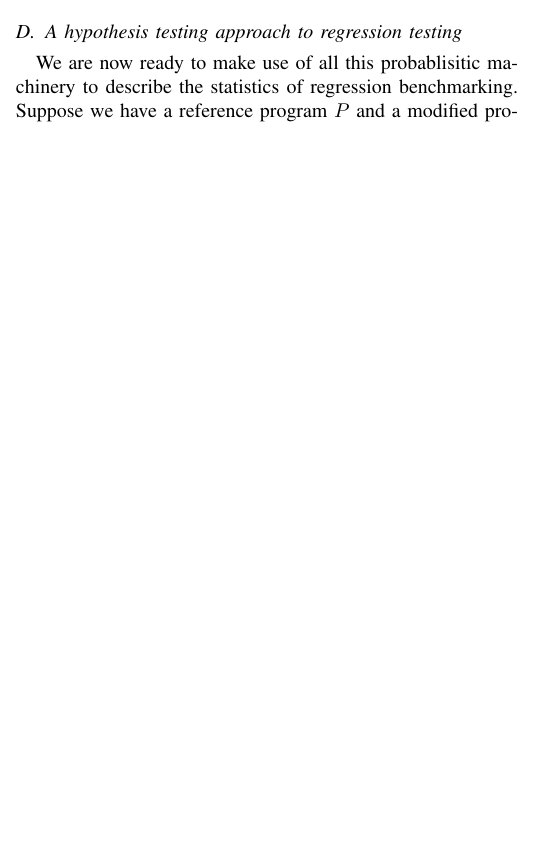
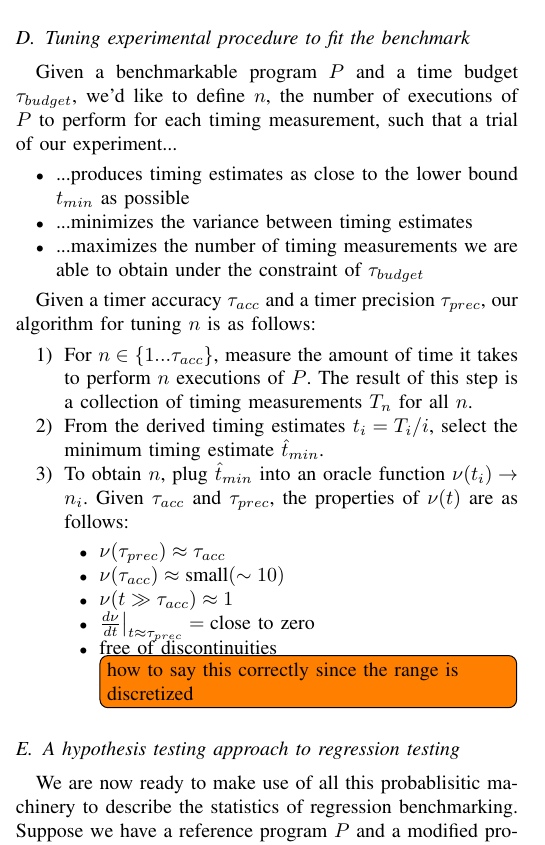
Before and after one commit to jiahao/paper-benchmark, a LaTeX paper (main.tex): part of one column of page 4 of 6 before the commit and part of one column of page 4 of 7 after it, cut at the place of the change, the shorter picture padded with empty space. Compiled offline with pdfLaTeX.

Commit message:
Add back the section on tuning from @jrevels

```diff
--- a/main.tex
+++ b/main.tex
@@ -301,6 +301,32 @@ We therefore recommend a truncated linear regression trimming all runs lasting l
 \TODO{This is not the correct description of what we actually do}
 
 
+\subsection{Tuning experimental procedure to fit the benchmark}
+
+Given a benchmarkable program $P$ and a time budget $\tau_{budget}$, we'd like to define $n$, the number of executions of $P$ to perform for each timing measurement, such that a trial of our experiment...
+
+\begin{itemize}
+    \item ...produces timing estimates as close to the lower bound $t_{min}$ as possible
+    \item ...minimizes the variance between timing estimates
+    \item ...maximizes the number of timing measurements we are able to obtain under the constraint of $\tau_{budget}$
+\end{itemize}
+
+Given a timer accuracy $\tau_{acc}$ and a timer precision $\tau_{prec}$, our algorithm for tuning $n$ is as follows:
+
+\begin{enumerate}
+\item For $n \in \{1...\tau_{acc}\}$, measure the amount of time it takes to perform $n$ executions of $P$. The result of this step is a collection of timing measurements $T_n$ for all $n$.
+\item From the derived timing estimates $t_i = T_i / i$, select the minimum timing estimate $\hat{t}_{min}$.
+\item To obtain $n$, plug $\hat{t}_{min}$ into an oracle function $\nu(t_i) \to n_i$. Given $\tau_{acc}$ and $\tau_{prec}$, the properties of $\nu(t)$ are as follows:
+\begin{itemize}
+    \item $\nu(\tau_{prec}) \approx \tau_{acc}$
+    \item $\nu(\tau_{acc}) \approx \text{small} (\sim 10)$
+    \item $\nu(t \gg \tau_{acc}) \approx 1$
+    \item $\frac{d\nu}{dt}\big|_{t \approx \tau_{prec}} = \text{close to zero}$
+    \item free of discontinuities \TODO{how to say this correctly since the range is discretized}
+\end{itemize}
+\end{enumerate}
+
+
 \subsection{A hypothesis testing approach to regression testing}
 
 We are now ready to make use of all this probablisitic machinery to describe the statistics of regression benchmarking. Suppose we have a reference program $P$ and a modified program $Q$ which produce the same output when given identical inputs. We now want to know if $P$ is slower than $Q$. Again in a perfectly deterministic universe where there are no OS jitter factors or the starting machine state $\mathcal S$ known with great precision and can be reproduced on demand, then we simply run $P$, time how long it takes, reset the machine back to its starting state $\mathcal S$, and then run $Q$, noting how long it takes to run. However $\mathcal S$ is never known exactly, and even if it were known, it's not clear if
```
